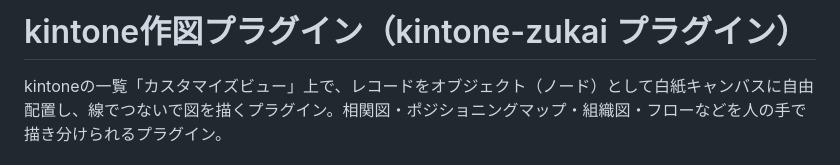
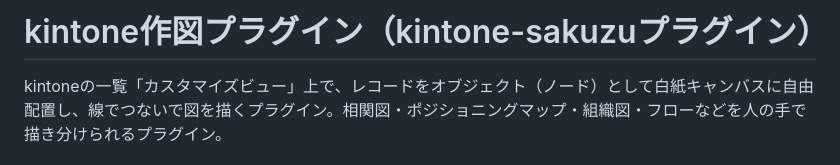
Before and after one commit to crazytoxicstar/kintone-sakuzu-plugin, a Markdown page: README.md, the part around the change. Rendered like a GitHub page.

```diff
--- a/README.md
+++ b/README.md
@@ -1,4 +1,4 @@
-# kintone作図プラグイン（kintone-zukai プラグイン）
+# kintone作図プラグイン（kintone-sakuzuプラグイン）
 
 kintoneの一覧「カスタマイズビュー」上で、レコードをオブジェクト（ノード）として白紙キャンバスに自由配置し、線でつないで図を描くプラグイン。相関図・ポジショニングマップ・組織図・フローなどを人の手で描き分けられるプラグイン。
 
```
